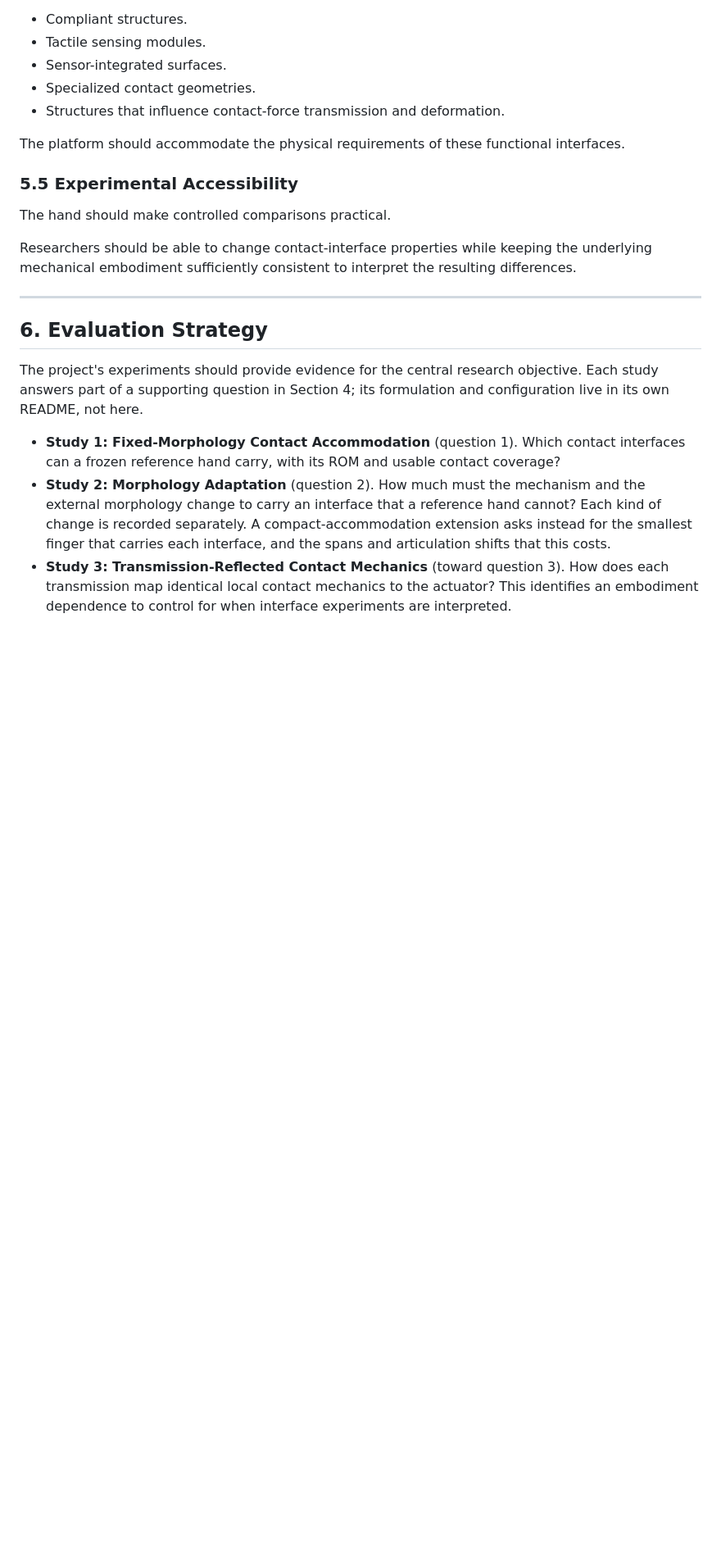
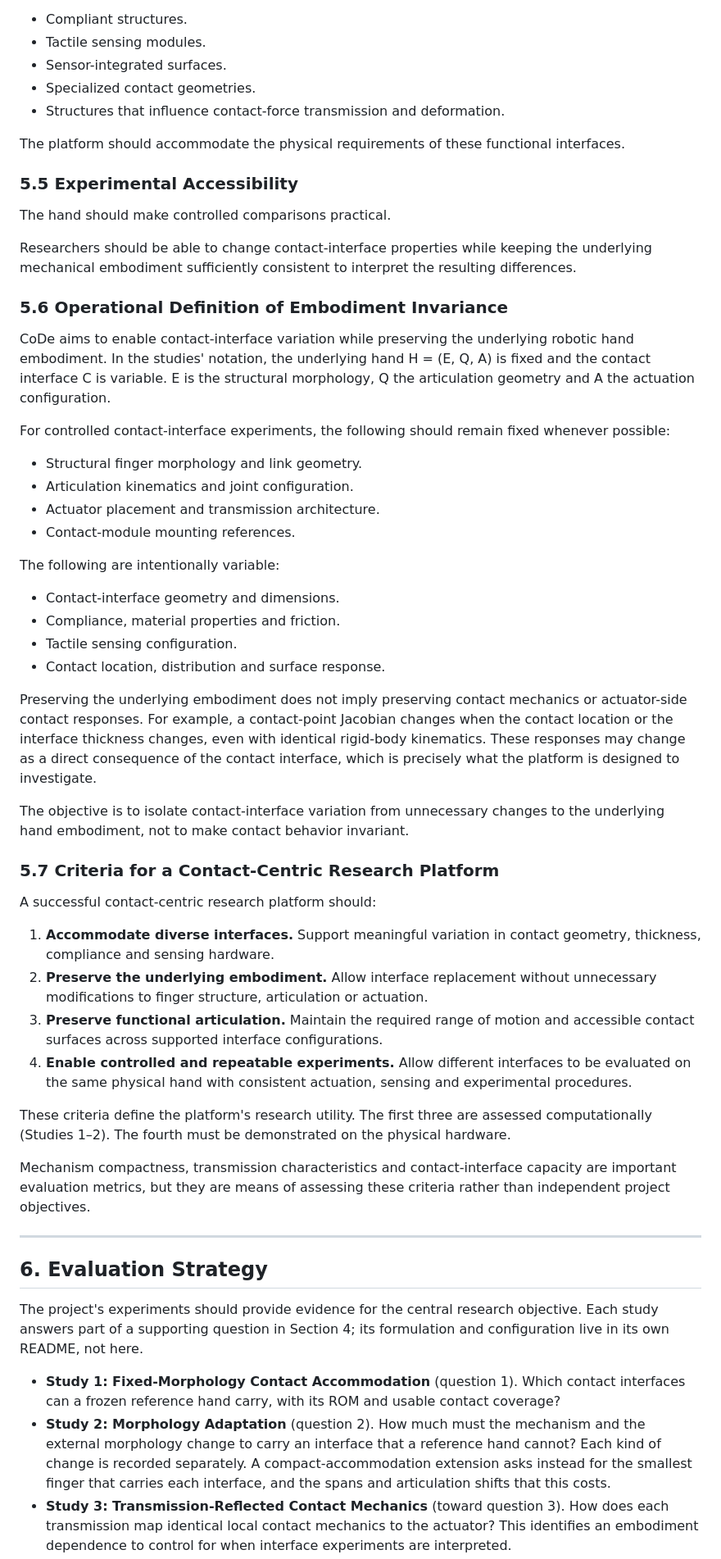
Before and after one commit to dokkev/CMD-Framework, a Markdown page: GOAL.md, the part around one of its changes. Shown at 82% size. Rendered like a GitHub page; blank space fills up the shorter version.

Commit message:
Define embodiment invariance and the platform criteria in GOAL.md
Separate intended interface variation from unintended embodiment variation
(2.3). State what stays fixed (H = E, Q, A) and what may change (C) when an
interface is swapped (5.6). List the four criteria a contact-centric
research platform must meet (5.7).

```diff
--- a/GOAL.md
+++ b/GOAL.md
@@ -159,6 +166,41 @@ The hand should make controlled comparisons practical.
 
 Researchers should be able to change contact-interface properties while keeping the underlying mechanical embodiment sufficiently consistent to interpret the resulting differences.
 
+### 5.6 Operational Definition of Embodiment Invariance
+
+CoDe aims to enable contact-interface variation while preserving the underlying robotic hand embodiment. In the studies' notation, the underlying hand H = (E, Q, A) is fixed and the contact interface C is variable. E is the structural morphology, Q the articulation geometry and A the actuation configuration.
+
+For controlled contact-interface experiments, the following should remain fixed whenever possible:
+
+- Structural finger morphology and link geometry.
+- Articulation kinematics and joint configuration.
+- Actuator placement and transmission architecture.
+- Contact-module mounting references.
+
+The following are intentionally variable:
+
+- Contact-interface geometry and dimensions.
+- Compliance, material properties and friction.
+- Tactile sensing configuration.
+- Contact location, distribution and surface response.
+
+Preserving the underlying embodiment does not imply preserving contact mechanics or actuator-side contact responses. For example, a contact-point Jacobian changes when the contact location or the interface thickness changes, even with identical rigid-body kinematics. These responses may change as a direct consequence of the contact interface, which is precisely what the platform is designed to investigate.
+
+The objective is to isolate contact-interface variation from unnecessary changes to the underlying hand embodiment, not to make contact behavior invariant.
+
+### 5.7 Criteria for a Contact-Centric Research Platform
+
+A successful contact-centric research platform should:
+
+1. **Accommodate diverse interfaces.** Support meaningful variation in contact geometry, thickness, compliance and sensing hardware.
+2. **Preserve the underlying embodiment.** Allow interface replacement without unnecessary modifications to finger structure, articulation or actuation.
+3. **Preserve functional articulation.** Maintain the required range of motion and accessible contact surfaces across supported interface configurations.
+4. **Enable controlled and repeatable experiments.** Allow different interfaces to be evaluated on the same physical hand with consistent actuation, sensing and experimental procedures.
+
+These criteria define the platform's research utility. The first three are assessed computationally (Studies 1–2). The fourth must be demonstrated on the physical hardware.
+
+Mechanism compactness, transmission characteristics and contact-interface capacity are important evaluation metrics, but they are means of assessing these criteria rather than independent project objectives.
+
 ---
 
 ## 6. Evaluation Strategy
```
Also changed, not shown: other parts of GOAL.md (+7 -0 lines).
